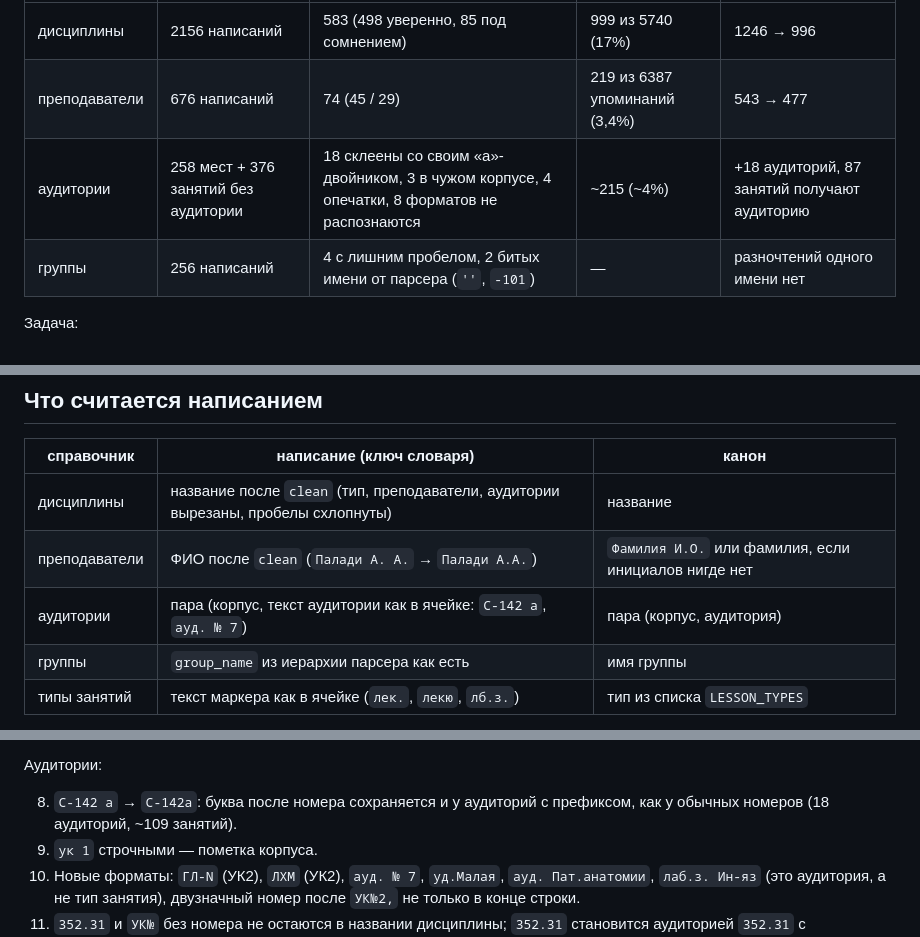
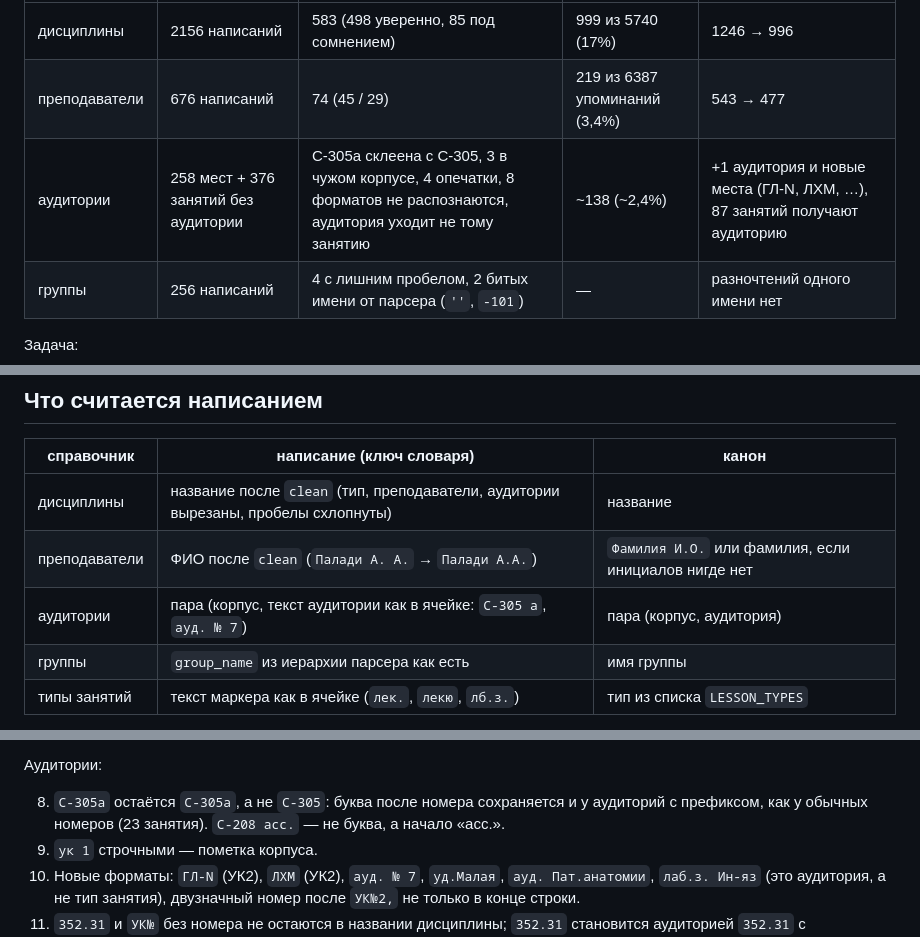
Before and after one commit to VladUd5/raspisanie-2.0, a Markdown page: docs/specs/2026-10-07-slovar-napisanij-design.md, 3 parts joined by grey strips. Drawn GitHub-style.

Commit message:
Спека: исправлен подсчёт аудиторий с буквой в корпусе С

```diff
--- a/docs/specs/2026-10-07-slovar-napisanij-design.md
+++ b/docs/specs/2026-10-07-slovar-napisanij-design.md
@@ -14,7 +14,7 @@
 |---|---|---|---|---|
 | дисциплины | 2156 написаний | 583 (498 уверенно, 85 под сомнением) | 999 из 5740 (17%) | 1246 → 996 |
 | преподаватели | 676 написаний | 74 (45 / 29) | 219 из 6387 упоминаний (3,4%) | 543 → 477 |
-| аудитории | 258 мест + 376 занятий без аудитории | 18 склеены со своим «а»-двойником, 3 в чужом корпусе, 4 опечатки, 8 форматов не распознаются | ~215 (~4%) | +18 аудиторий, 87 занятий получают аудиторию |
+| аудитории | 258 мест + 376 занятий без аудитории | С-305а склеена с С-305, 3 в чужом корпусе, 4 опечатки, 8 форматов не распознаются, аудитория уходит не тому занятию | ~138 (~2,4%) | +1 аудитория и новые места (ГЛ-N, ЛХМ, …), 87 занятий получают аудиторию |
 | группы | 256 написаний | 4 с лишним пробелом, 2 битых имени от парсера (`''`, `-101`) | — | разночтений одного имени нет |
 
 Задача:
@@ -44,7 +44,7 @@
 |---|---|---|
 | дисциплины | название после `clean` (тип, преподаватели, аудитории вырезаны, пробелы схлопнуты) | название |
 | преподаватели | ФИО после `clean` (`Палади А. А.` → `Палади А.А.`) | `Фамилия И.О.` или фамилия, если инициалов нигде нет |
-| аудитории | пара (корпус, текст аудитории как в ячейке: `С-142 а`, `ауд. № 7`) | пара (корпус, аудитория) |
+| аудитории | пара (корпус, текст аудитории как в ячейке: `С-305 а`, `ауд. № 7`) | пара (корпус, аудитория) |
 | группы | `group_name` из иерархии парсера как есть | имя группы |
 | типы занятий | текст маркера как в ячейке (`лек.`, `лекю`, `лб.з.`) | тип из списка `LESSON_TYPES` |
 
@@ -122,8 +122,9 @@ UTF-8 CSV с заголовком, по файлу на справочник. С
 
 Аудитории:
 
-8. `С-142 а` → `С-142а`: буква после номера сохраняется и у аудиторий с
-   префиксом, как у обычных номеров (18 аудиторий, ~109 занятий).
+8. `С-305а` остаётся `С-305а`, а не `С-305`: буква после номера сохраняется и у
+   аудиторий с префиксом, как у обычных номеров (23 занятия). `С-208 асс.`
+   — не буква, а начало «асс.».
 9. `ук 1` строчными — пометка корпуса.
 10. Новые форматы: `ГЛ-N` (УК2), `ЛХМ` (УК2), `ауд. № 7`, `уд.Малая`,
     `ауд. Пат.анатомии`, `лаб.з. Ин-яз` (это аудитория, а не тип занятия),
```
